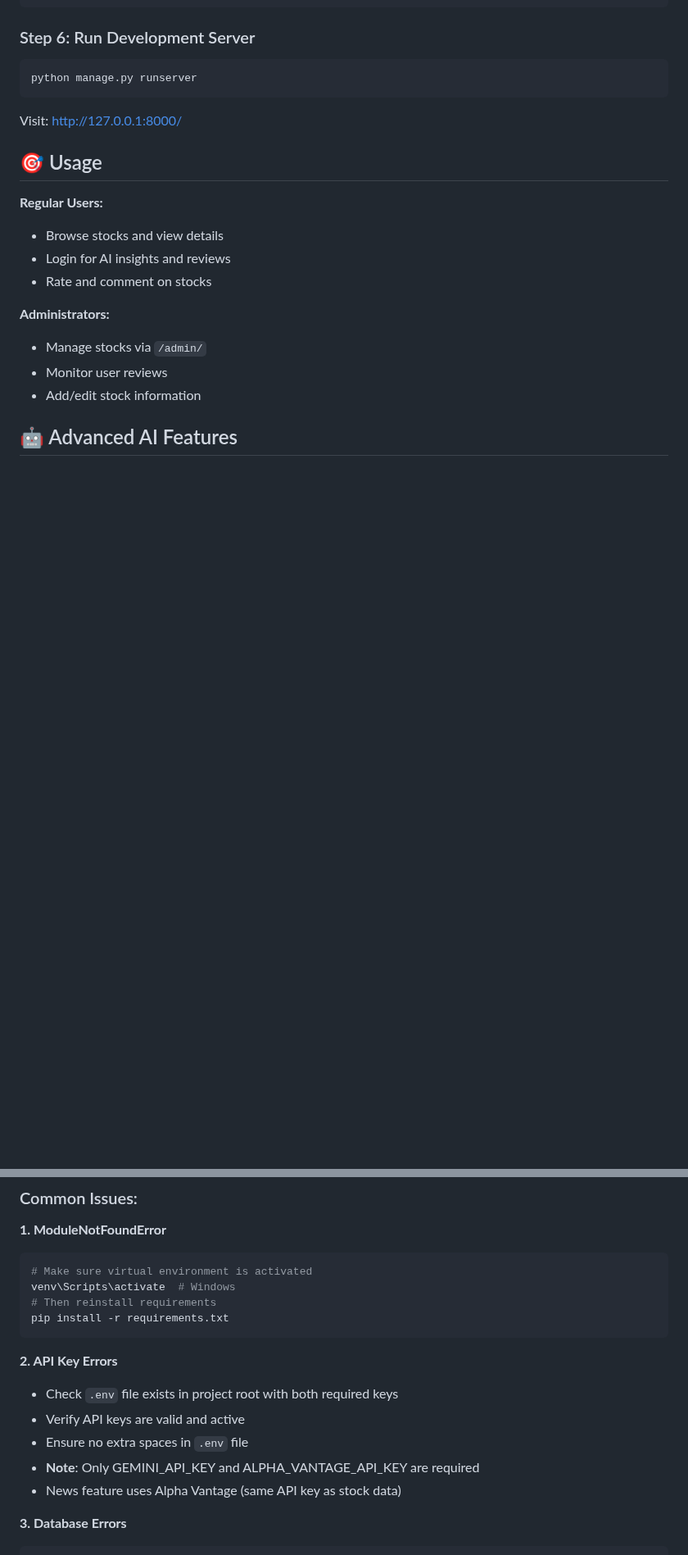
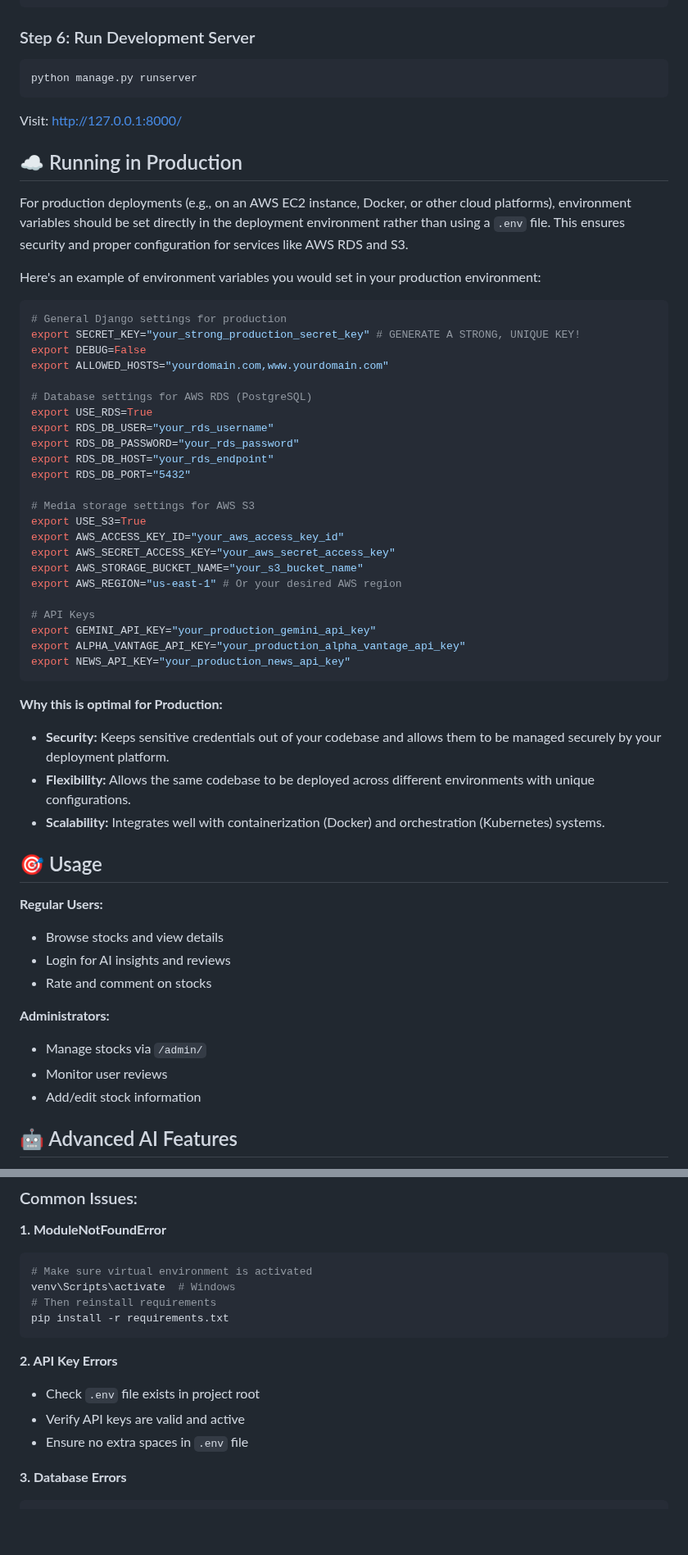
Before and after one commit to yaelhadad/Backend_Course_Middle_Project_Stocks, a Markdown page: README.md, 2 parts joined by grey strips. Shown at 82% size. Drawn GitHub-style; blank space fills up the shorter version.

````diff
--- a/README.md
+++ b/README.md
@@ -96,6 +119,44 @@ python manage.py runserver
 
 Visit: http://127.0.0.1:8000/
 
+## ☁️ Running in Production
+
+For production deployments (e.g., on an AWS EC2 instance, Docker, or other cloud platforms), environment variables should be set directly in the deployment environment rather than using a `.env` file. This ensures security and proper configuration for services like AWS RDS and S3.
+
+Here's an example of environment variables you would set in your production environment:
+
+```bash
+# General Django settings for production
+export SECRET_KEY="your_strong_production_secret_key" # GENERATE A STRONG, UNIQUE KEY!
+export DEBUG=False
+export ALLOWED_HOSTS="yourdomain.com,www.yourdomain.com"
+
+# Database settings for AWS RDS (PostgreSQL)
+export USE_RDS=True
+export RDS_DB_USER="your_rds_username"
+export RDS_DB_PASSWORD="your_rds_password"
+export RDS_DB_HOST="your_rds_endpoint"
+export RDS_DB_PORT="5432"
+
+# Media storage settings for AWS S3
+export USE_S3=True
+export AWS_ACCESS_KEY_ID="your_aws_access_key_id"
+export AWS_SECRET_ACCESS_KEY="your_aws_secret_access_key"
+export AWS_STORAGE_BUCKET_NAME="your_s3_bucket_name"
+export AWS_REGION="us-east-1" # Or your desired AWS region
+
+# API Keys
+export GEMINI_API_KEY="your_production_gemini_api_key"
+export ALPHA_VANTAGE_API_KEY="your_production_alpha_vantage_api_key"
+export NEWS_API_KEY="your_production_news_api_key"
+```
+
+**Why this is optimal for Production:**
+
+*   **Security:** Keeps sensitive credentials out of your codebase and allows them to be managed securely by your deployment platform.
+*   **Flexibility:** Allows the same codebase to be deployed across different environments with unique configurations.
+*   **Scalability:** Integrates well with containerization (Docker) and orchestration (Kubernetes) systems.
+
 ## 🎯 Usage
 
 **Regular Users:**
@@ -151,11 +209,9 @@ pip install -r requirements.txt
 ```
 
 **2. API Key Errors**
-- Check `.env` file exists in project root with both required keys
+- Check `.env` file exists in project root
 - Verify API keys are valid and active
 - Ensure no extra spaces in `.env` file
-- **Note**: Only GEMINI_API_KEY and ALPHA_VANTAGE_API_KEY are required
-- News feature uses Alpha Vantage (same API key as stock data)
 
 **3. Database Errors**
 ```bash
````
Also changed, not shown: other parts of README.md (+52 -71 lines).
